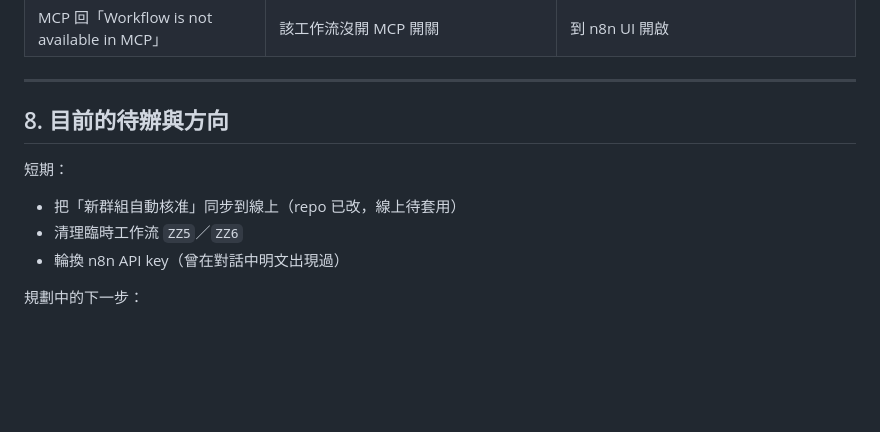
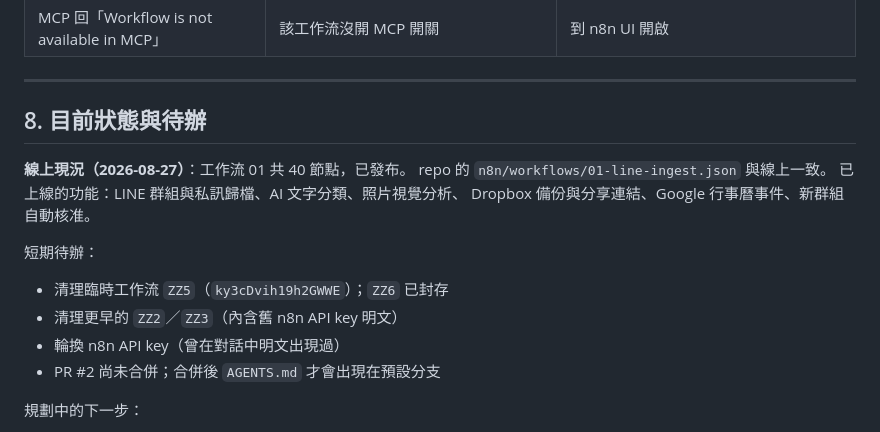
Before and after one commit to nicko751031-a11y/NIDDESIGN, a Markdown page: AGENTS.md, the part around the change. Drawn GitHub-style; blank space fills up the shorter version.

Commit message:
更新 AGENTS.md 現況：行事曆與新群組自動核准均已上線
第 8 節改為「目前狀態與待辦」，載明線上工作流 40 節點且與 repo 一致，
列出已上線功能；待辦移除已完成項目，補上 ZZ2/ZZ3 舊 API key 清理與
PR #2 合併後 AGENTS.md 才會進預設分支的提醒。

Co-Authored-By: Claude <noreply@anthropic.com>
Claude-Session: https://claude.ai/code/session_01BBAjSEqPpi8peTmnqiDSau

```diff
--- a/AGENTS.md
+++ b/AGENTS.md
@@ -267,12 +267,18 @@ Switch｜訊息類型
 
 ---
 
-## 8. 目前的待辦與方向
+## 8. 目前狀態與待辦
 
-短期：
-- 把「新群組自動核准」同步到線上（repo 已改，線上待套用）
-- 清理臨時工作流 `ZZ5`／`ZZ6`
+**線上現況（2026-08-27）**：工作流 01 共 40 節點，已發布。
+repo 的 `n8n/workflows/01-line-ingest.json` 與線上一致。
+已上線的功能：LINE 群組與私訊歸檔、AI 文字分類、照片視覺分析、
+Dropbox 備份與分享連結、Google 行事曆事件、新群組自動核准。
+
+短期待辦：
+- 清理臨時工作流 `ZZ5`（`ky3cDvih19h2GWWE`）；`ZZ6` 已封存
+- 清理更早的 `ZZ2`／`ZZ3`（內含舊 n8n API key 明文）
 - 輪換 n8n API key（曾在對話中明文出現過）
+- PR #2 尚未合併；合併後 `AGENTS.md` 才會出現在預設分支
 
 規劃中的下一步：
 - 每週自動週報：Notion 06 依專案彙整成 03｜週報
```
Also changed, not shown: docs/line-assistant/川果設計小助理-使用說明.md (+1 -1 lines).
